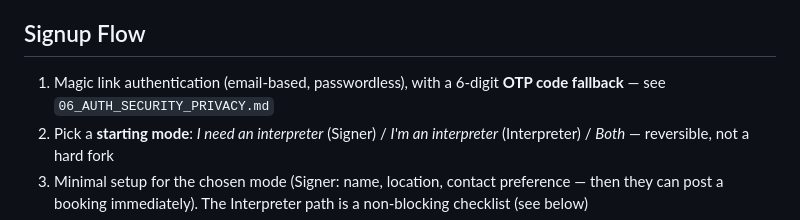
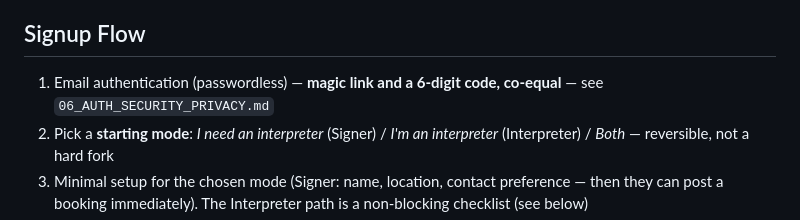
Before and after one commit to ravivasavan/wavetap, a Markdown page: 02_USER_ROLES_AND_PROFILES.md, the part around the change. Rendered like a GitHub page.

```diff
--- a/02_USER_ROLES_AND_PROFILES.md
+++ b/02_USER_ROLES_AND_PROFILES.md
@@ -20,7 +20,7 @@ The experience adapts based on the active role. At signup the user picks a **sta
 
 ## Signup Flow
 
-1. Magic link authentication (email-based, passwordless), with a 6-digit **OTP code fallback** — see `06_AUTH_SECURITY_PRIVACY.md`
+1. Email authentication (passwordless) — **magic link and a 6-digit code, co-equal** — see `06_AUTH_SECURITY_PRIVACY.md`
 2. Pick a **starting mode**: *I need an interpreter* (Signer) / *I'm an interpreter* (Interpreter) / *Both* — reversible, not a hard fork
 3. Minimal setup for the chosen mode (Signer: name, location, contact preference — then they can post a booking immediately). The Interpreter path is a non-blocking checklist (see below)
 4. Accept Terms of Service (neutral aggregator disclaimer)
```
Also changed, not shown: 06_AUTH_SECURITY_PRIVACY.md (+4 -4 lines), 11_ROUTES_AND_PAGES.md (+3 -4 lines).
